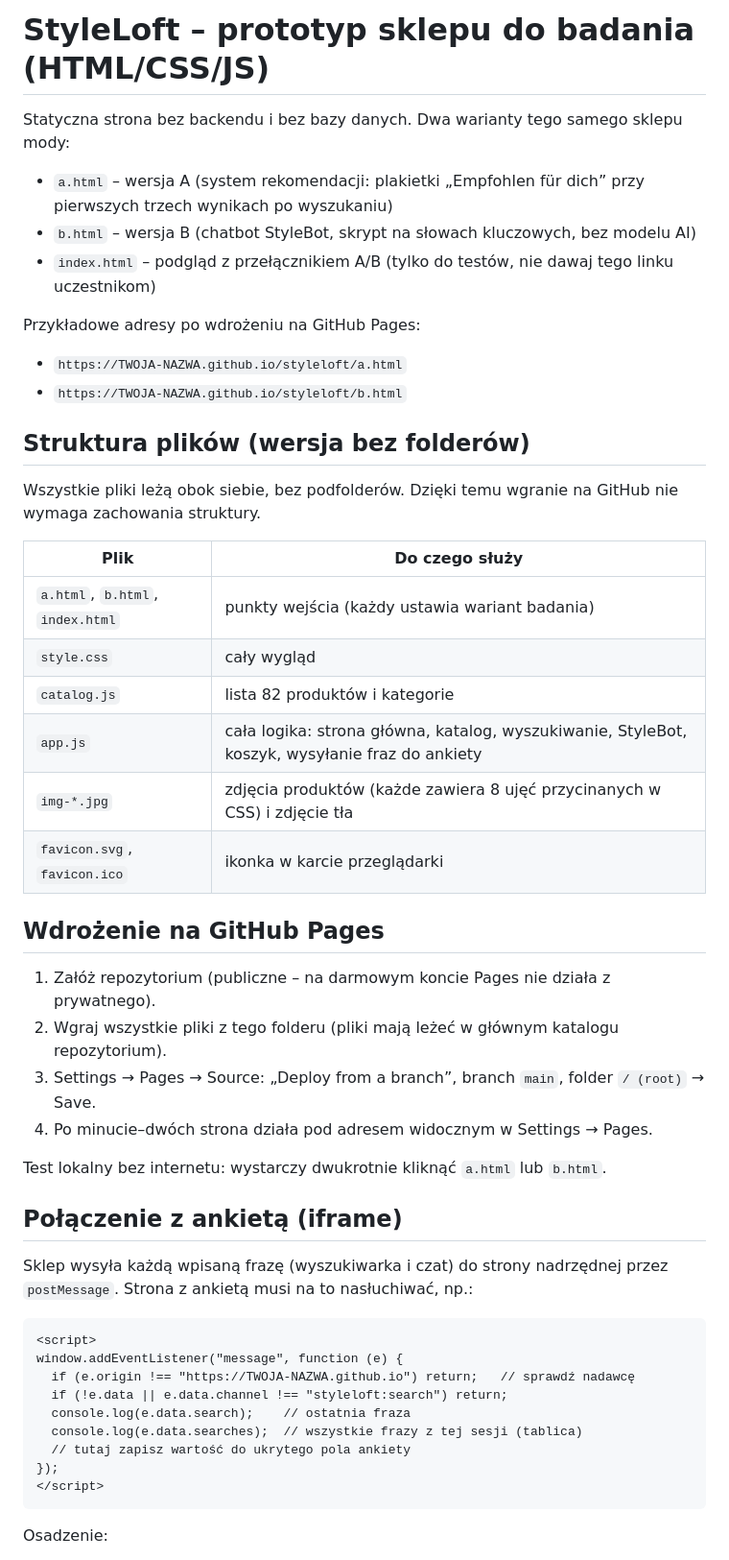
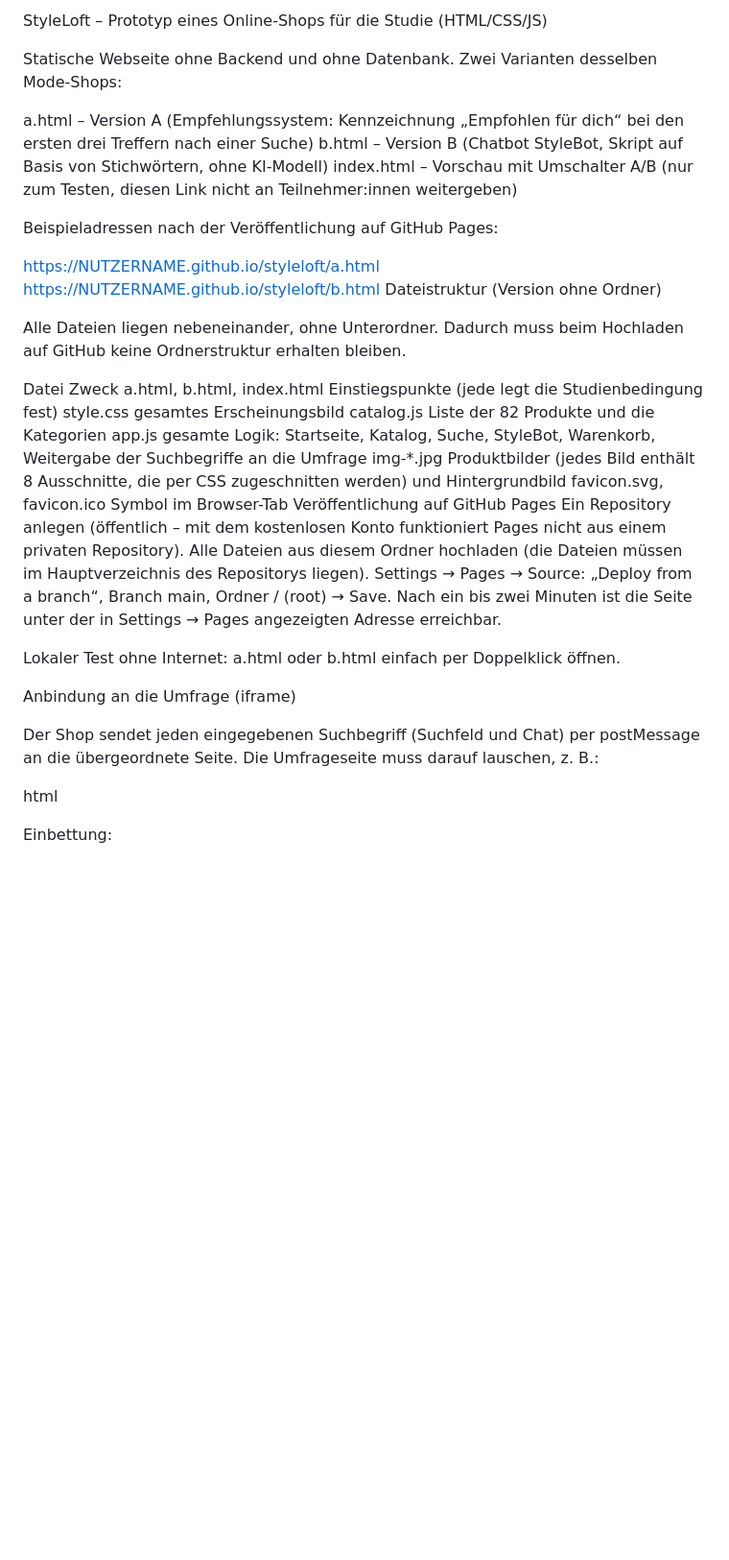
Before and after one commit to adrwin00/styleloft, a Markdown page: README.md, the part around one of its changes. Shown at 96% size. Rendered like a GitHub page; blank space fills up the shorter version.

````diff
--- a/README.md
+++ b/README.md
@@ -1,54 +1,49 @@
-# StyleLoft – prototyp sklepu do badania (HTML/CSS/JS)
+StyleLoft – Prototyp eines Online-Shops für die Studie (HTML/CSS/JS)
 
-Statyczna strona bez backendu i bez bazy danych. Dwa warianty tego samego sklepu mody:
+Statische Webseite ohne Backend und ohne Datenbank. Zwei Varianten desselben Mode-Shops:
 
-- `a.html` – wersja A (system rekomendacji: plakietki „Empfohlen für dich” przy pierwszych trzech wynikach po wyszukaniu)
-- `b.html` – wersja B (chatbot StyleBot, skrypt na słowach kluczowych, bez modelu AI)
-- `index.html` – podgląd z przełącznikiem A/B (tylko do testów, nie dawaj tego linku uczestnikom)
+a.html – Version A (Empfehlungssystem: Kennzeichnung „Empfohlen für dich“ bei den ersten drei Treffern nach einer Suche)
+b.html – Version B (Chatbot StyleBot, Skript auf Basis von Stichwörtern, ohne KI-Modell)
+index.html – Vorschau mit Umschalter A/B (nur zum Testen, diesen Link nicht an Teilnehmer:innen weitergeben)
 
-Przykładowe adresy po wdrożeniu na GitHub Pages:
+Beispieladressen nach der Veröffentlichung auf GitHub Pages:
 
-- `https://TWOJA-NAZWA.github.io/styleloft/a.html`
-- `https://TWOJA-NAZWA.github.io/styleloft/b.html`
+https://NUTZERNAME.github.io/styleloft/a.html
+https://NUTZERNAME.github.io/styleloft/b.html
+Dateistruktur (Version ohne Ordner)
 
-## Struktura plików (wersja bez folderów)
+Alle Dateien liegen nebeneinander, ohne Unterordner. Dadurch muss beim Hochladen auf GitHub keine Ordnerstruktur erhalten bleiben.
 
-Wszystkie pliki leżą obok siebie, bez podfolderów. Dzięki temu wgranie na GitHub nie wymaga zachowania struktury.
+Datei	Zweck
+a.html, b.html, index.html	Einstiegspunkte (jede legt die Studienbedingung fest)
+style.css	gesamtes Erscheinungsbild
+catalog.js	Liste der 82 Produkte und die Kategorien
+app.js	gesamte Logik: Startseite, Katalog, Suche, StyleBot, Warenkorb, Weitergabe der Suchbegriffe an die Umfrage
+img-*.jpg	Produktbilder (jedes Bild enthält 8 Ausschnitte, die per CSS zugeschnitten werden) und Hintergrundbild
+favicon.svg, favicon.ico	Symbol im Browser-Tab
+Veröffentlichung auf GitHub Pages
+Ein Repository anlegen (öffentlich – mit dem kostenlosen Konto funktioniert Pages nicht aus einem privaten Repository).
+Alle Dateien aus diesem Ordner hochladen (die Dateien müssen im Hauptverzeichnis des Repositorys liegen).
+Settings → Pages → Source: „Deploy from a branch“, Branch main, Ordner / (root) → Save.
+Nach ein bis zwei Minuten ist die Seite unter der in Settings → Pages angezeigten Adresse erreichbar.
 
-| Plik | Do czego służy |
-| --- | --- |
-| `a.html`, `b.html`, `index.html` | punkty wejścia (każdy ustawia wariant badania) |
-| `style.css` | cały wygląd |
-| `catalog.js` | lista 82 produktów i kategorie |
-| `app.js` | cała logika: strona główna, katalog, wyszukiwanie, StyleBot, koszyk, wysyłanie fraz do ankiety |
-| `img-*.jpg` | zdjęcia produktów (każde zawiera 8 ujęć przycinanych w CSS) i zdjęcie tła |
-| `favicon.svg`, `favicon.ico` | ikonka w karcie przeglądarki |
+Lokaler Test ohne Internet: a.html oder b.html einfach per Doppelklick öffnen.
 
-## Wdrożenie na GitHub Pages
+Anbindung an die Umfrage (iframe)
 
-1. Załóż repozytorium (publiczne – na darmowym koncie Pages nie działa z prywatnego).
-2. Wgraj wszystkie pliki z tego folderu (pliki mają leżeć w głównym katalogu repozytorium).
-3. Settings → Pages → Source: „Deploy from a branch”, branch `main`, folder `/ (root)` → Save.
-4. Po minucie–dwóch strona działa pod adresem widocznym w Settings → Pages.
+Der Shop sendet jeden eingegebenen Suchbegriff (Suchfeld und Chat) per postMessage an die übergeordnete Seite.
+Die Umfrageseite muss darauf lauschen, z. B.:
 
-Test lokalny bez internetu: wystarczy dwukrotnie kliknąć `a.html` lub `b.html`.
-
-## Połączenie z ankietą (iframe)
-
-Sklep wysyła każdą wpisaną frazę (wyszukiwarka i czat) do strony nadrzędnej przez `postMessage`.
-Strona z ankietą musi na to nasłuchiwać, np.:
-
-```html
+html
 <script>
 window.addEventListener("message", function (e) {
-  if (e.origin !== "https://TWOJA-NAZWA.github.io") return;   // sprawdź nadawcę
+  if (e.origin !== "https://NUTZERNAME.github.io") return;   // Absender prüfen
   if (!e.data || e.data.channel !== "styleloft:search") return;
-  console.log(e.data.search);    // ostatnia fraza
-  console.log(e.data.searches);  // wszystkie frazy z tej sesji (tablica)
-  // tutaj zapisz wartość do ukrytego pola ankiety
+  console.log(e.data.search);    // letzter Suchbegriff
+  console.log(e.data.searches);  // alle Suchbegriffe dieser Sitzung (Array)
+  // hier den Wert in einem versteckten Feld der Umfrage speichern
 });
 </script>
-```
 
-Osadzenie:
+Einbettung:
 
````
Also changed, not shown: other parts of README.md (+11 -16 lines).
